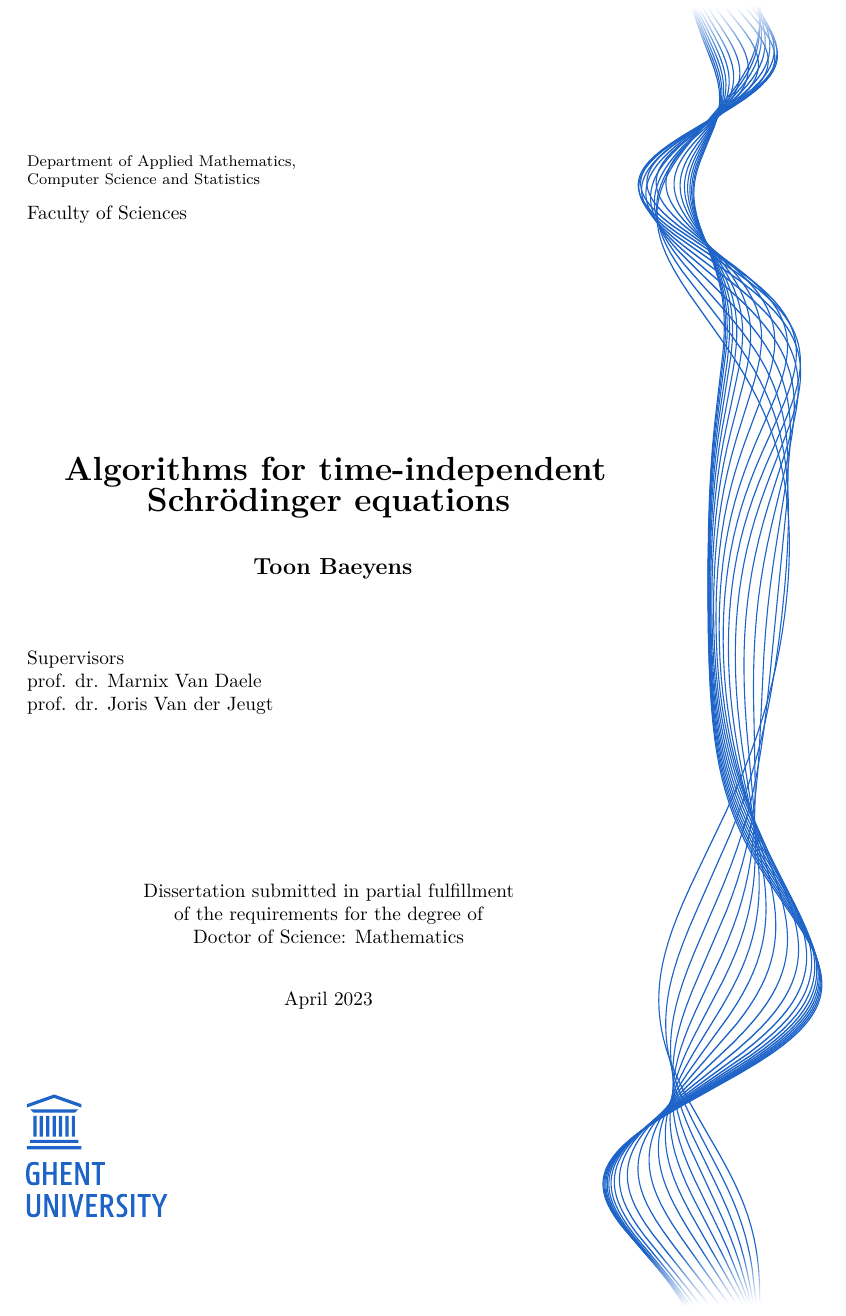
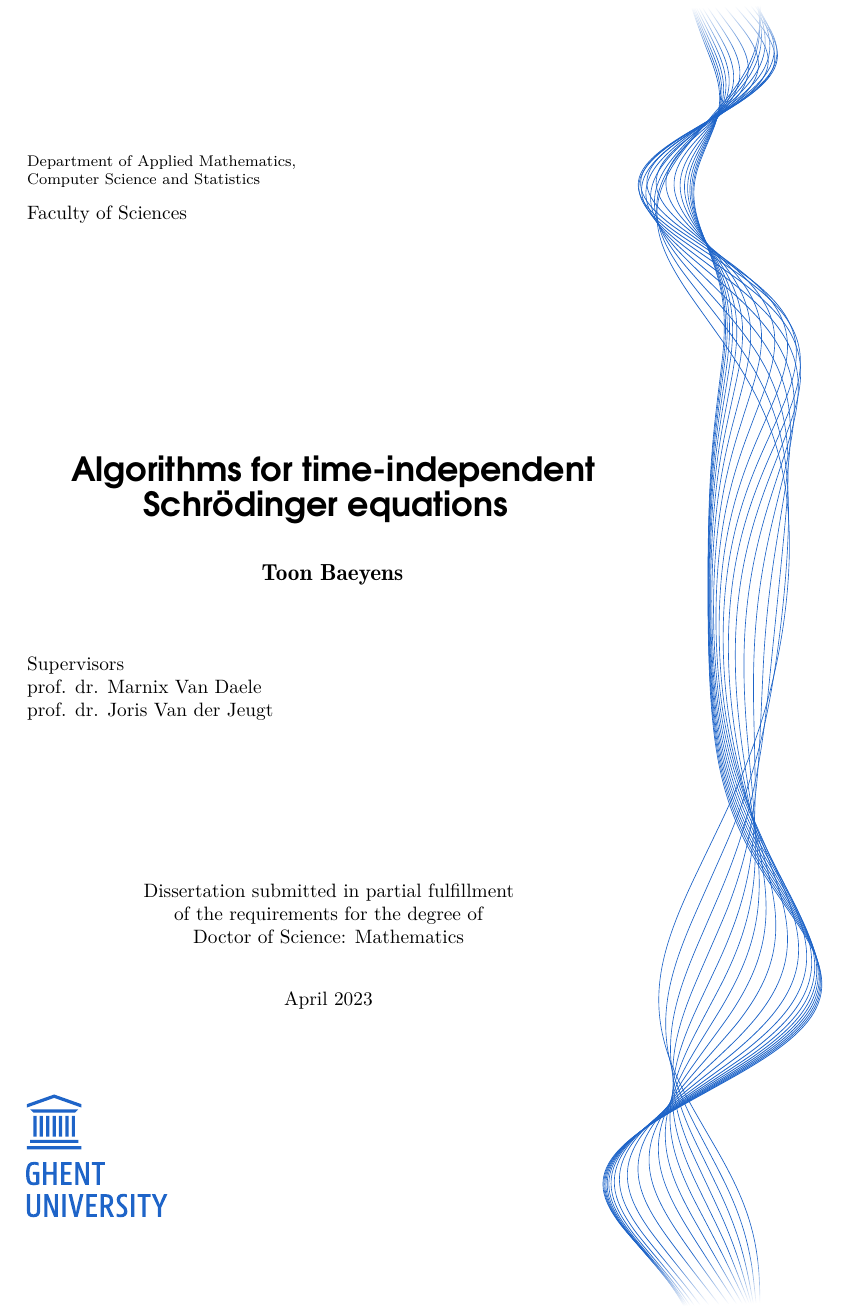
Before and after one commit to toonijn/PhD-thesis, a LaTeX thesis (thesis.tex, which reads titlepage.tex): part of page 1 of 253, cut so that both start at the same text. Compiled offline with pdfLaTeX.

Commit message:
small tweaks title page

```diff
--- a/titlepage.tex
+++ b/titlepage.tex
@@ -23,7 +23,9 @@
     \vspace{4cm}
 
     \begin{center}
+        {\fontfamily{qag}\selectfont
         \textbf{\relsize{+3} Algorithms for time-independent\\Schrödinger equations}
+        }
 
         % \vspace{0.5cm}
         % Constant perturbation method
```
Also changed, not shown: util.tex (+1 -0 lines), img/titlepage/background_clean.pdf, img/titlepage/background_clean.svg.
